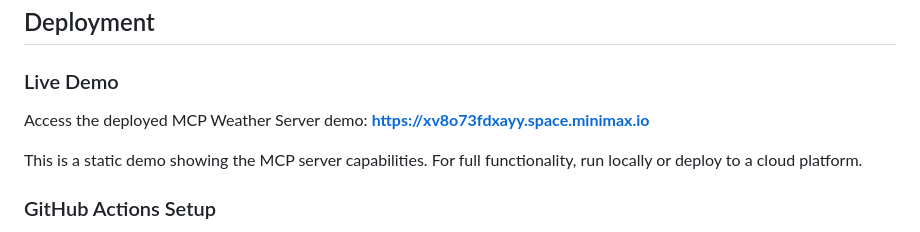
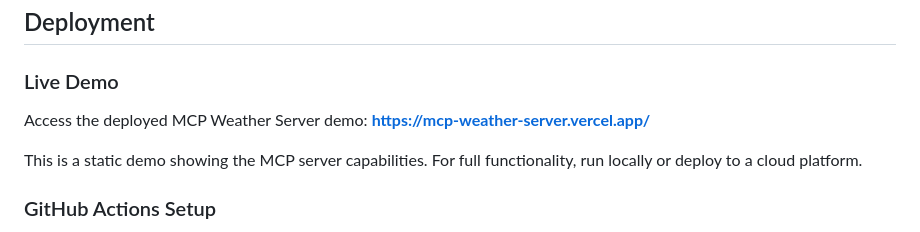
Before and after one commit to OumaCavin/mcp-weather-server, a Markdown page: README.md, the part around one of its changes. GitHub-like rendering.

```diff
--- a/README.md
+++ b/README.md
@@ -686,7 +686,7 @@ def _handle_my_new_tool(self, args: Dict[str, Any]) -> Dict[str, Any]:
 
 ### Live Demo
 
-Access the deployed MCP Weather Server demo: **https://xv8o73fdxayy.space.minimax.io**
+Access the deployed MCP Weather Server demo: **https://mcp-weather-server.vercel.app/**
 
 This is a static demo showing the MCP server capabilities. For full functionality, run locally or deploy to a cloud platform.
 
```
Also changed, not shown: other parts of README.md (+1 -1 lines).
